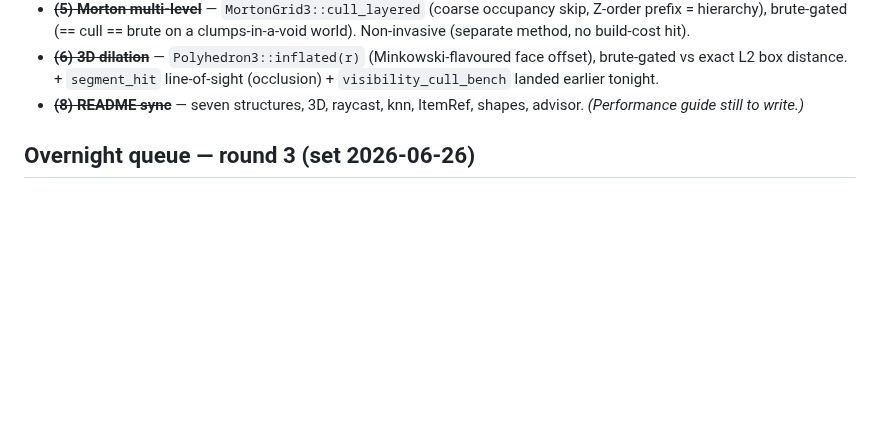
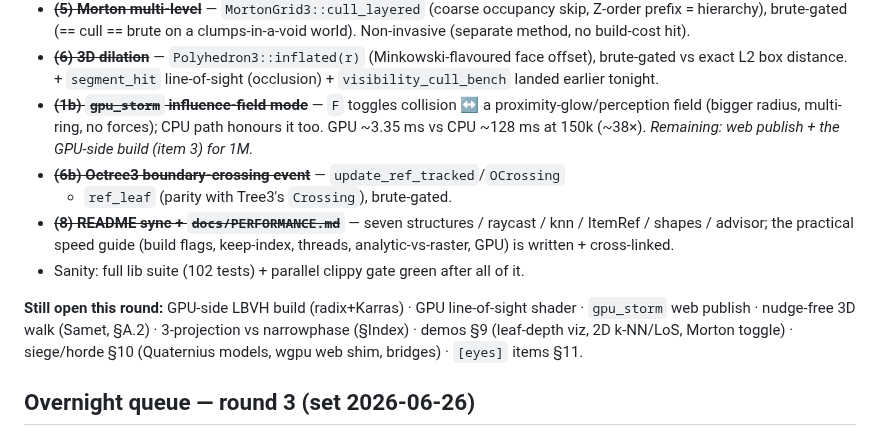
Before and after one commit to OrlandoLuque/vectorial-hash-kit, a Markdown page: docs/BACKLOG.md, the part around the change. Rendered like a GitHub page; blank space fills up the shorter version.

Commit message:
docs(backlog): mark influence-field, Octree3 crossing, PERFORMANCE.md landed
Co-Authored-By: Claude Opus 4.8 <noreply@anthropic.com>

```diff
--- a/docs/BACKLOG.md
+++ b/docs/BACKLOG.md
@@ -72,8 +72,21 @@ don't leave anything doable for tomorrow. Ordered (autonomously-verifiable first
 - ~~**(6) 3D dilation**~~ — `Polyhedron3::inflated(r)` (Minkowski-flavoured face
   offset), brute-gated vs exact L2 box distance. + `segment_hit` line-of-sight
   (occlusion) + `visibility_cull_bench` landed earlier tonight.
-- ~~**(8) README sync**~~ — seven structures, 3D, raycast, knn, ItemRef, shapes,
-  advisor. *(Performance guide still to write.)*
+- ~~**(1b) `gpu_storm` influence-field mode**~~ — `F` toggles collision ↔ a
+  proximity-glow/perception field (bigger radius, multi-ring, no forces); CPU
+  path honours it too. GPU ~3.35 ms vs CPU ~128 ms at 150k (~38×). *Remaining:
+  web publish + the GPU-side build (item 3) for 1M.*
+- ~~**(6b) Octree3 boundary-crossing event**~~ — `update_ref_tracked`/`OCrossing`
+  + `ref_leaf` (parity with Tree3's `Crossing`), brute-gated.
+- ~~**(8) README sync + `docs/PERFORMANCE.md`**~~ — seven structures / raycast /
+  knn / ItemRef / shapes / advisor; the practical speed guide (build flags,
+  keep-index, threads, analytic-vs-raster, GPU) is written + cross-linked.
+- Sanity: full lib suite (102 tests) + parallel clippy gate green after all of it.
+
+**Still open this round:** GPU-side LBVH build (radix+Karras) · GPU line-of-sight
+shader · `gpu_storm` web publish · nudge-free 3D walk (Samet, §A.2) · 3-projection
+vs narrowphase (§Index) · demos §9 (leaf-depth viz, 2D k-NN/LoS, Morton toggle) ·
+siege/horde §10 (Quaternius models, wgpu web shim, bridges) · `[eyes]` items §11.
 
 ## Overnight queue — round 3 (set 2026-06-26)
 
```
